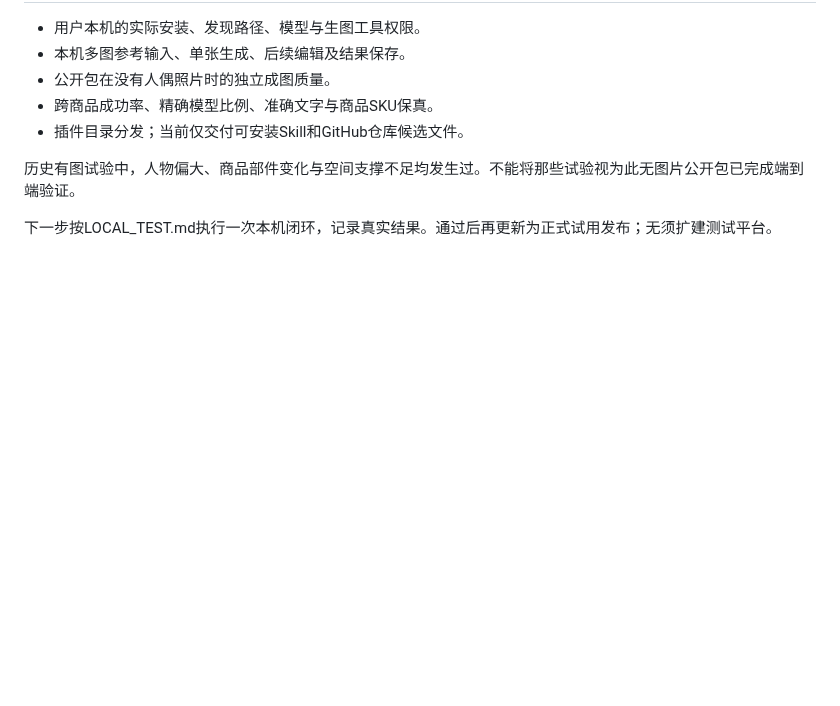
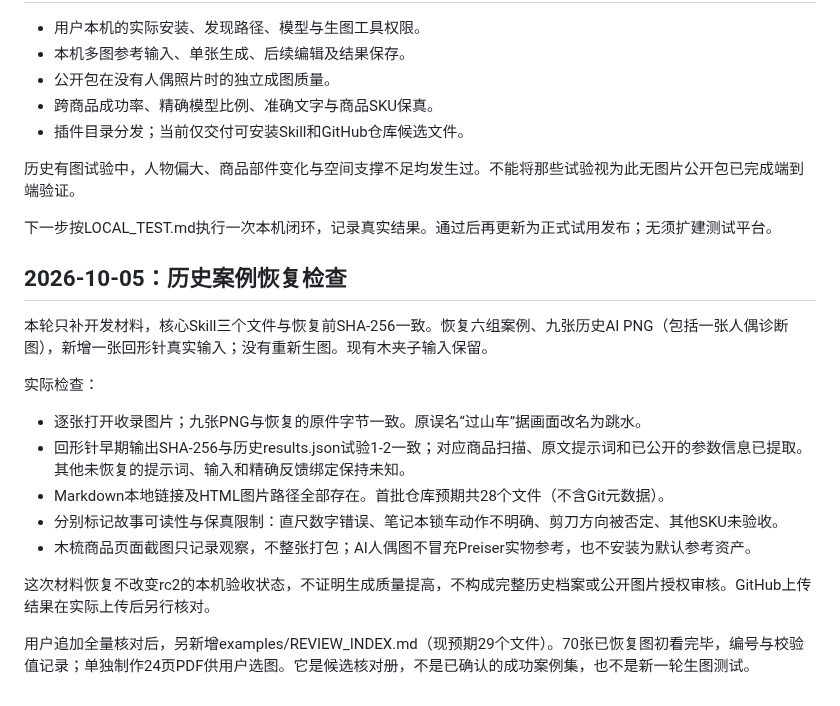
Before and after one commit to denggui-ai/create-miniature-world, a Markdown page: docs/VALIDATION.md, the part around the change. GitHub-like rendering; blank space fills up the shorter version.

```diff
--- a/docs/VALIDATION.md
+++ b/docs/VALIDATION.md
@@ -59,3 +59,19 @@ cba76b464a7340c709e11d833a25761b47bce85a9271526a95ce35958a189e30
 历史有图试验中，人物偏大、商品部件变化与空间支撑不足均发生过。不能将那些试验视为此无图片公开包已完成端到端验证。
 
 下一步按LOCAL_TEST.md执行一次本机闭环，记录真实结果。通过后再更新为正式试用发布；无须扩建测试平台。
+
+## 2026-10-05：历史案例恢复检查
+
+本轮只补开发材料，核心Skill三个文件与恢复前SHA-256一致。恢复六组案例、九张历史AI PNG（包括一张人偶诊断图），新增一张回形针真实输入；没有重新生图。现有木夹子输入保留。
+
+实际检查：
+
+- 逐张打开收录图片；九张PNG与恢复的原件字节一致。原误名“过山车”据画面改名为跳水。
+- 回形针早期输出SHA-256与历史results.json试验1-2一致；对应商品扫描、原文提示词和已公开的参数信息已提取。其他未恢复的提示词、输入和精确反馈绑定保持未知。
+- Markdown本地链接及HTML图片路径全部存在。首批仓库预期共28个文件（不含Git元数据）。
+- 分别标记故事可读性与保真限制：直尺数字错误、笔记本锁车动作不明确、剪刀方向被否定、其他SKU未验收。
+- 木梳商品页面截图只记录观察，不整张打包；AI人偶图不冒充Preiser实物参考，也不安装为默认参考资产。
+
+这次材料恢复不改变rc2的本机验收状态，不证明生成质量提高，不构成完整历史档案或公开图片授权审核。GitHub上传结果在实际上传后另行核对。
+
+用户追加全量核对后，另新增examples/REVIEW_INDEX.md（现预期29个文件）。70张已恢复图初看完毕，编号与校验值记录；单独制作24页PDF供用户选图。它是候选核对册，不是已确认的成功案例集，也不是新一轮生图测试。
```
Also changed, not shown: docs/DEVELOPMENT_HANDOFF.md (+7 -3 lines).
